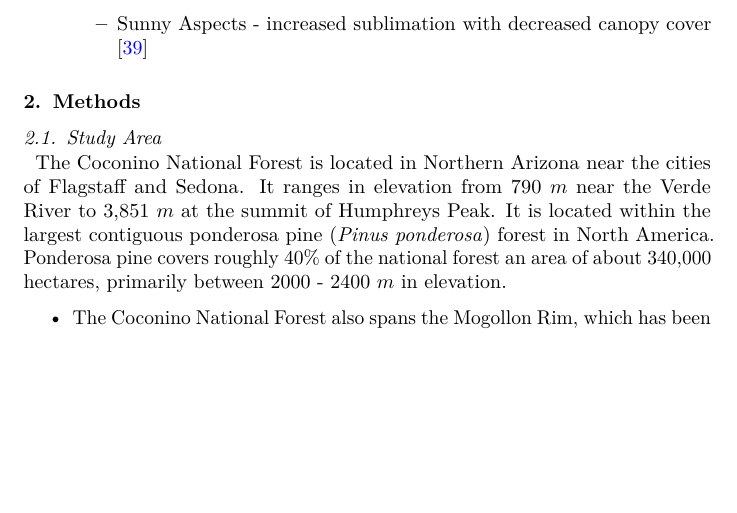
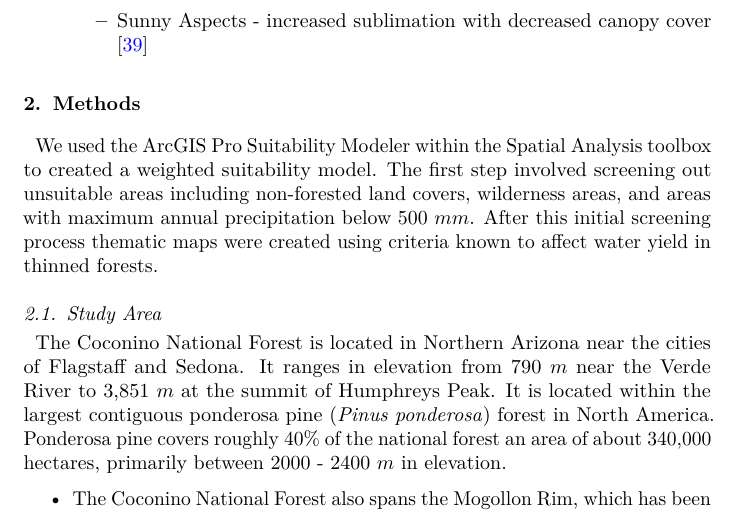
Before and after one commit to Ryan3Lima/ATUR-Forest-Thinning-suitability-R, a LaTeX paper (Thinning_Manuscript/Thinning_Manuscript.tex): part of page 3 of 12 before the commit and part of page 3 of 13 after it, cut so that both start at the same text, the shorter picture padded with empty space. Compiled offline with pdfLaTeX.

Commit message:
added to methods

```diff
--- a/Thinning_Manuscript/Thinning_Manuscript.tex
+++ b/Thinning_Manuscript/Thinning_Manuscript.tex
@@ -330,6 +330,13 @@ Hierarchy Process (AHP) was used as a weighting method.
 
 \section{Methods}\label{methods}
 
+We used the ArcGIS Pro Suitability Modeler within the Spatial Analysis
+toolbox to created a weighted suitability model. The first step involved
+screening out unsuitable areas including non-forested land covers,
+wilderness areas, and areas with maximum annual precipitation below 500
+\(mm\). After this initial screening process thematic maps were created
+using criteria known to affect water yield in thinned forests.
+
 \subsection{Study Area}\label{study-area}
 
 The Coconino National Forest is located in Northern Arizona near the
```
Also changed, not shown: Scraps/scraps.pdf, Scraps/scraps_files/figure-pdf/unnamed-chunk-1-1.pdf, Thinning_Manuscript/Thinning_Manuscript.pdf, atur-forest-thinning-suitability-r.pdf, 2 other files.
